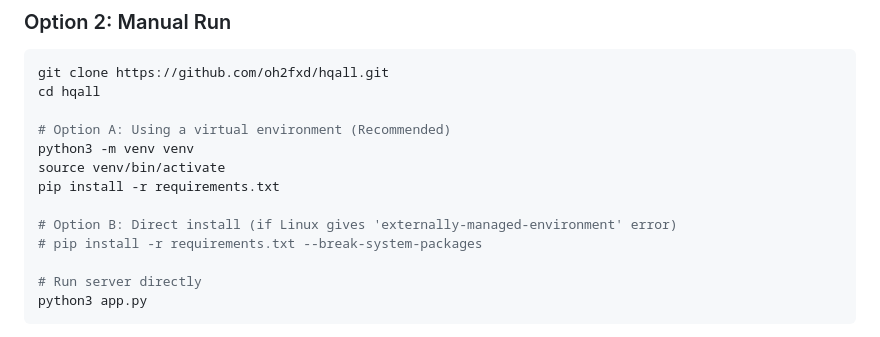
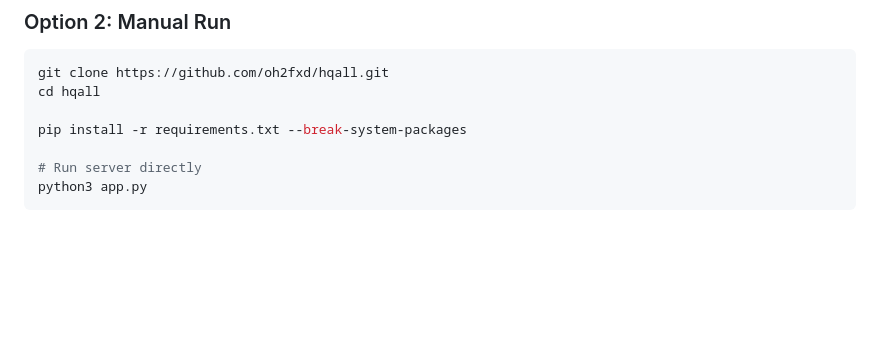
Before and after one commit to oh2fxd/hqall, a Markdown page: README.md, the part around the change. GitHub-like rendering; blank space fills up the shorter version.

Commit message:
docs: update manual setup to use pip --break-system-packages directly without venv

```diff
--- a/README.md
+++ b/README.md
@@ -36,13 +36,7 @@ The installer will:
 git clone https://github.com/oh2fxd/hqall.git
 cd hqall
 
-# Option A: Using a virtual environment (Recommended)
-python3 -m venv venv
-source venv/bin/activate
-pip install -r requirements.txt
-
-# Option B: Direct install (if Linux gives 'externally-managed-environment' error)
-# pip install -r requirements.txt --break-system-packages
+pip install -r requirements.txt --break-system-packages
 
 # Run server directly
 python3 app.py
```
